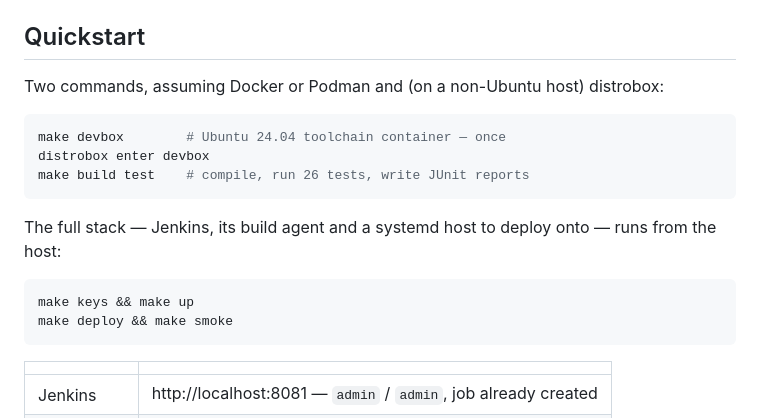
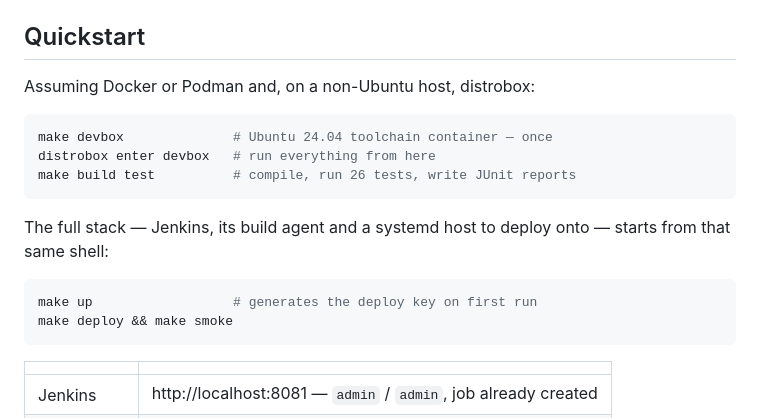
Before and after one commit to bulbashenko/pet-devops, a Markdown page: README.md, the part around the change. GitHub-like rendering.

Commit message:
docs: say where commands run, and why host PATH lies about conan/uv/sensorctl

````diff
--- a/README.md
+++ b/README.md
@@ -57,19 +57,19 @@ Neither contains build logic; both call `make`, which calls `scripts/`.
 
 ## Quickstart
 
-Two commands, assuming Docker or Podman and (on a non-Ubuntu host) distrobox:
+Assuming Docker or Podman and, on a non-Ubuntu host, distrobox:
 
 ```bash
-make devbox        # Ubuntu 24.04 toolchain container — once
-distrobox enter devbox
-make build test    # compile, run 26 tests, write JUnit reports
+make devbox              # Ubuntu 24.04 toolchain container — once
+distrobox enter devbox   # run everything from here
+make build test          # compile, run 26 tests, write JUnit reports
 ```
 
 The full stack — Jenkins, its build agent and a systemd host to deploy onto —
-runs from the host:
+starts from that same shell:
 
 ```bash
-make keys && make up
+make up                  # generates the deploy key on first run
 make deploy && make smoke
 ```
 
````
Also changed, not shown: docs/runbook.md (+31 -8 lines).
